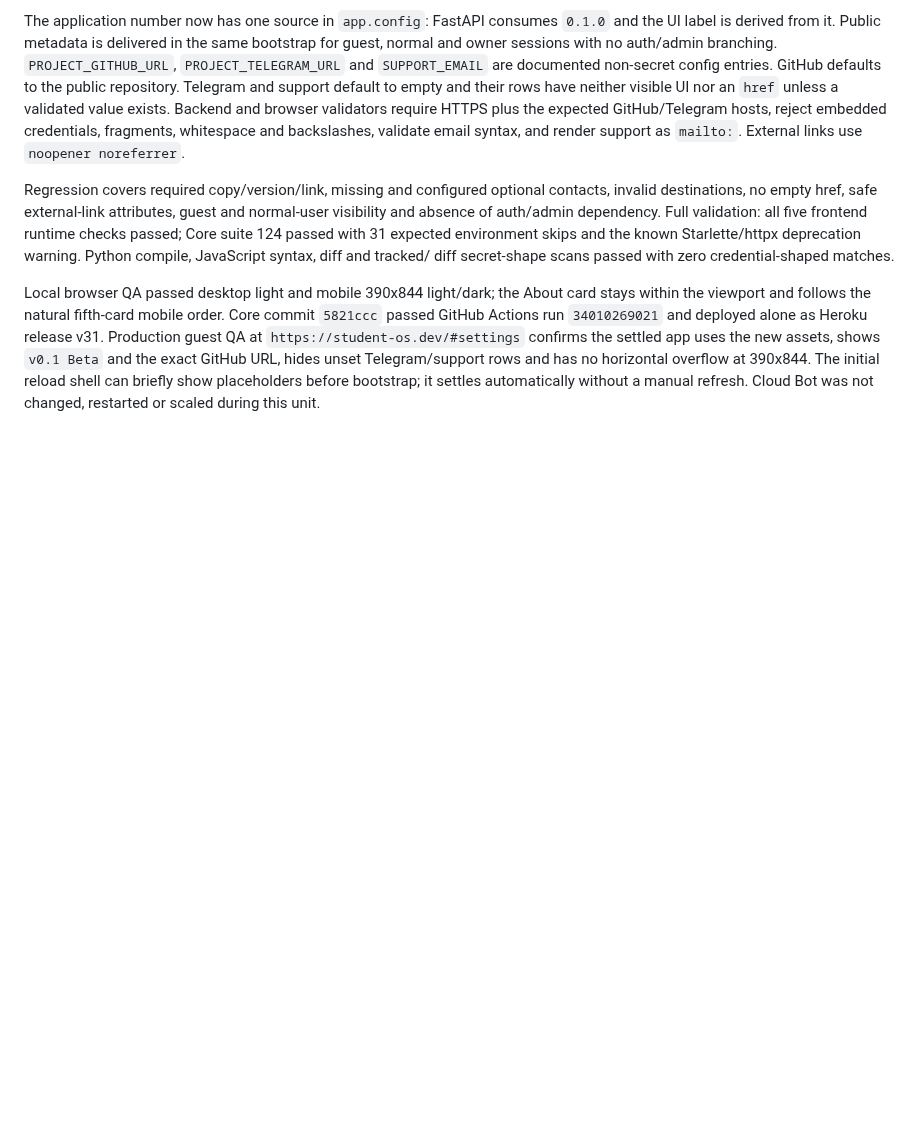
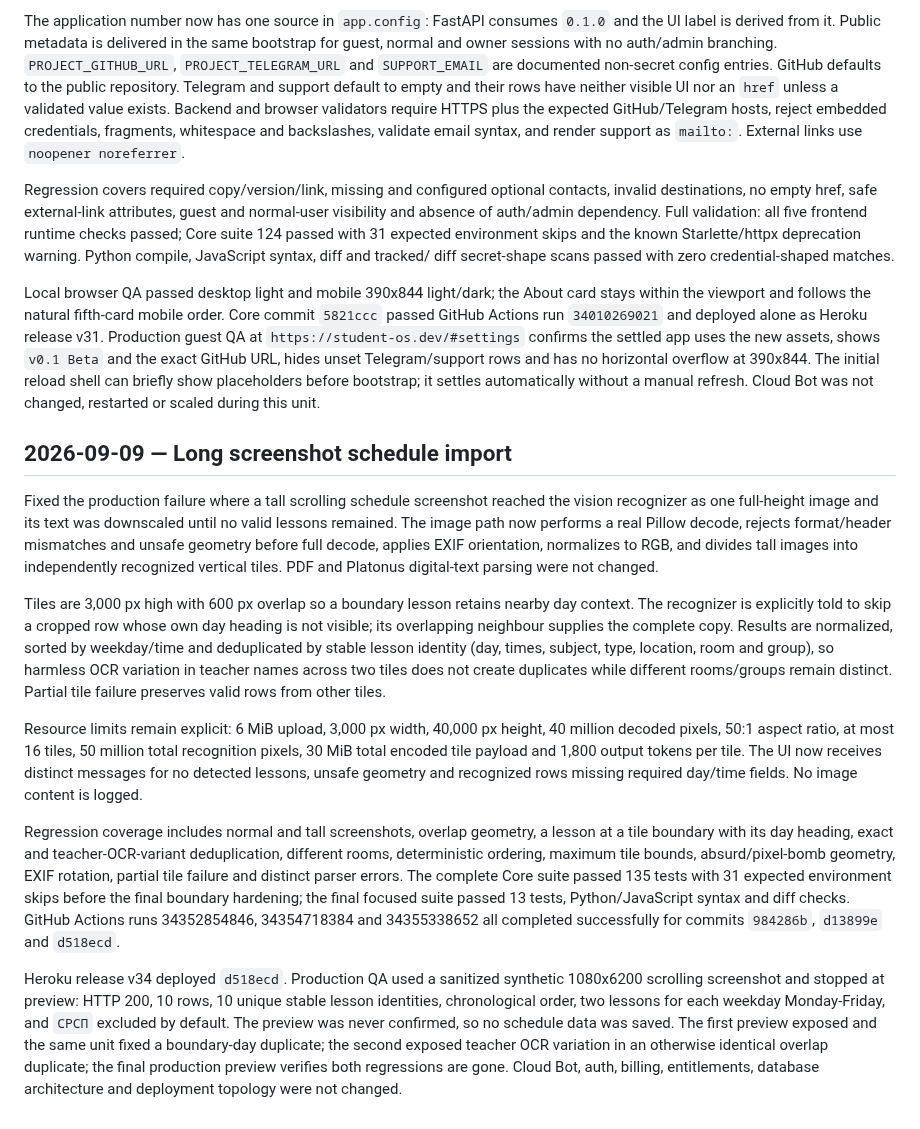
Before and after one commit to yujio2x/student-os, a Markdown page: docs/DEVLOG.md, the part around the change. GitHub-like rendering; blank space fills up the shorter version.

Commit message:
Document long screenshot import checkpoint

```diff
--- a/docs/DEVLOG.md
+++ b/docs/DEVLOG.md
@@ -1582,3 +1582,44 @@ shows `v0.1 Beta` and the exact GitHub URL, hides unset Telegram/support rows an
 horizontal overflow at 390x844. The initial reload shell can briefly show placeholders
 before bootstrap; it settles automatically without a manual refresh. Cloud Bot was not
 changed, restarted or scaled during this unit.
+
+## 2026-09-09 — Long screenshot schedule import
+
+Fixed the production failure where a tall scrolling schedule screenshot reached the
+vision recognizer as one full-height image and its text was downscaled until no valid
+lessons remained. The image path now performs a real Pillow decode, rejects format/header
+mismatches and unsafe geometry before full decode, applies EXIF orientation, normalizes to
+RGB, and divides tall images into independently recognized vertical tiles. PDF and
+Platonus digital-text parsing were not changed.
+
+Tiles are 3,000 px high with 600 px overlap so a boundary lesson retains nearby day
+context. The recognizer is explicitly told to skip a cropped row whose own day heading is
+not visible; its overlapping neighbour supplies the complete copy. Results are normalized,
+sorted by weekday/time and deduplicated by stable lesson identity (day, times, subject,
+type, location, room and group), so harmless OCR variation in teacher names across two
+tiles does not create duplicates while different rooms/groups remain distinct. Partial
+tile failure preserves valid rows from other tiles.
+
+Resource limits remain explicit: 6 MiB upload, 3,000 px width, 40,000 px height,
+40 million decoded pixels, 50:1 aspect ratio, at most 16 tiles, 50 million total
+recognition pixels, 30 MiB total encoded tile payload and 1,800 output tokens per tile.
+The UI now receives distinct messages for no detected lessons, unsafe geometry and
+recognized rows missing required day/time fields. No image content is logged.
+
+Regression coverage includes normal and tall screenshots, overlap geometry, a lesson at a
+tile boundary with its day heading, exact and teacher-OCR-variant deduplication, different
+rooms, deterministic ordering, maximum tile bounds, absurd/pixel-bomb geometry, EXIF
+rotation, partial tile failure and distinct parser errors. The complete Core suite passed
+135 tests with 31 expected environment skips before the final boundary hardening; the
+final focused suite passed 13 tests, Python/JavaScript syntax and diff checks. GitHub
+Actions runs 34352854846, 34354718384 and 34355338652 all completed successfully for
+commits `984286b`, `d13899e` and `d518ecd`.
+
+Heroku release v34 deployed `d518ecd`. Production QA used a sanitized synthetic
+1080x6200 scrolling screenshot and stopped at preview: HTTP 200, 10 rows, 10 unique stable
+lesson identities, chronological order, two lessons for each weekday Monday-Friday, and
+`СРСП` excluded by default. The preview was never confirmed, so no schedule data was
+saved. The first preview exposed and the same unit fixed a boundary-day duplicate; the
+second exposed teacher OCR variation in an otherwise identical overlap duplicate; the
+final production preview verifies both regressions are gone. Cloud Bot, auth, billing,
+entitlements, database architecture and deployment topology were not changed.
```
